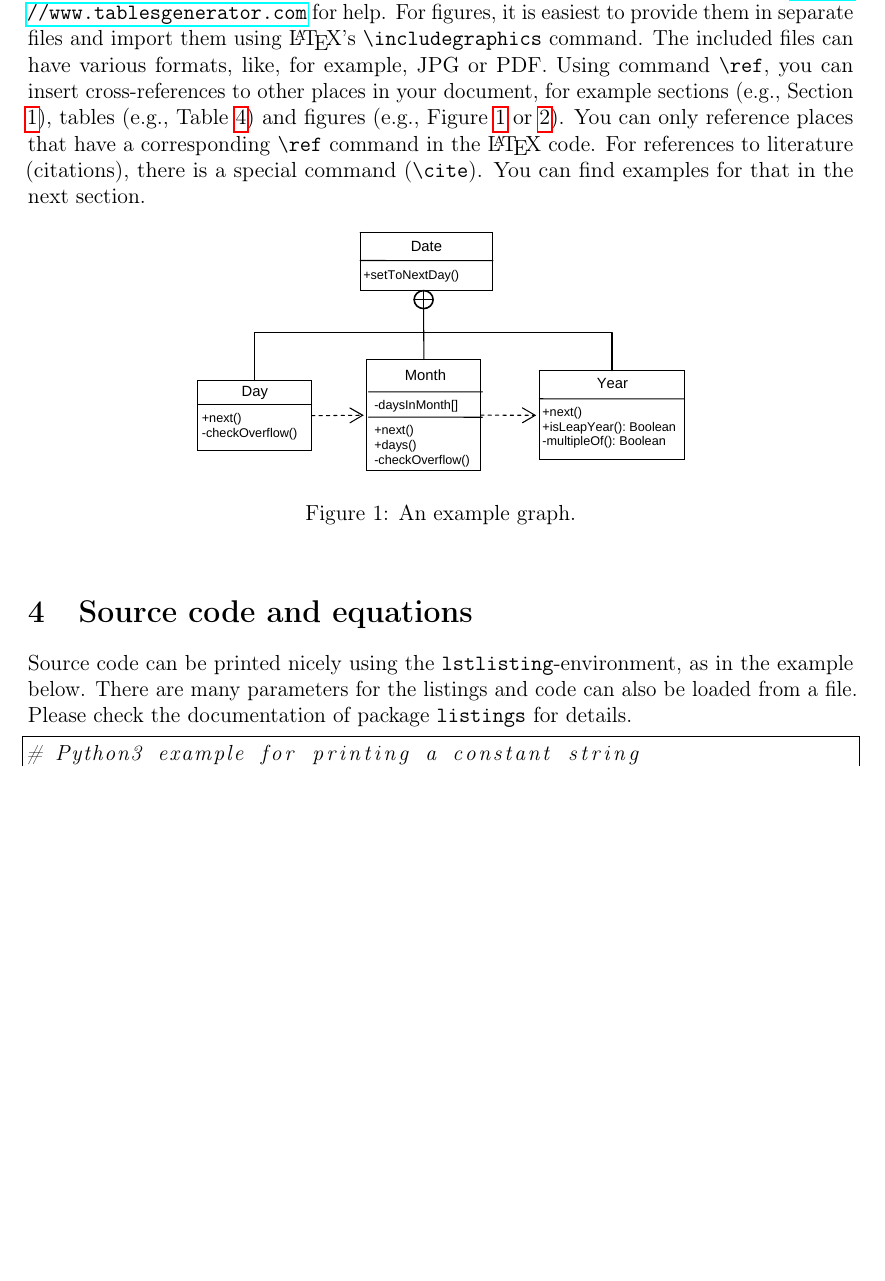
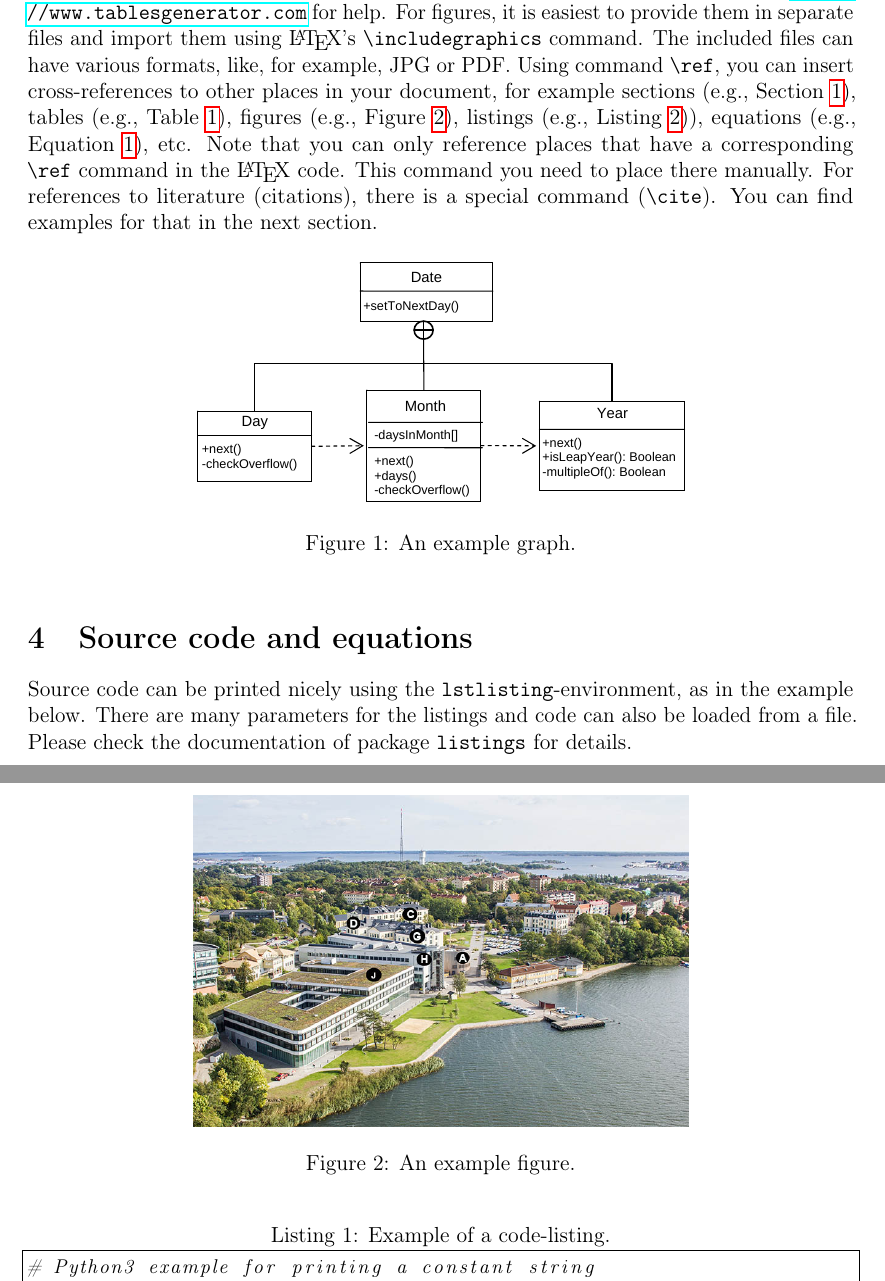
Before and after one commit to bth-dipt-teaching/DIPT_assignment_tmpl, a LaTeX problem sheet (assignment_tmpl_eng.tex, which reads preamble.tex): part of page 3 of 4 before the commit and two parts of pages 3 and 4 of 4 after it, the two joined at a grey line, cut so that both start at the same text, the shorter picture padded with empty space. Compiled offline with pdfLaTeX.

Commit message:
Version 1.3

```diff
--- a/assignment_tmpl_eng.tex
+++ b/assignment_tmpl_eng.tex
@@ -3,13 +3,13 @@
 %
 \documentclass[12pt,a4paper]{article}
 %
-% Set a flag to include or exclude the blue comment boxes
+% Set a flag to include or exclude the blue comment boxes.
 \usepackage{etoolbox}
 \newtoggle{todos}
 \toggletrue{todos}
 %\togglefalse{todos}
 %
-\include{preamble}
+\include{preamble}  % Contains commands that we pushed to a separate file.
 
 % Please identify COURSE CODE and COURSE NAME.
 \newcommand{\theCourse}{PA1234: Course name}
@@ -148,16 +150,16 @@ Etc. & & \\
 \end{table}
 
 Creating tables and figures can be difficult, since \LaTeX\ is no ``what you see is what you get'' environment. For simple tables, you can use generators, like the one on  \url{https://www.tablesgenerator.com} for help. For figures, it is easiest to provide them in separate files and import them using \LaTeX's \texttt{\textbackslash includegraphics} command. The included files can have various formats, like, for example, JPG or PDF.
-Using command \texttt{\textbackslash ref}, you can insert cross-references to other places in your document, for example sections (e.g., Section \ref{sec:intro}), tables (e.g., Table \ref{tab:ex}) and figures (e.g., Figure \ref{fig:uml} or \ref{fig:bth}). You can only reference places that have a corresponding \texttt{\textbackslash ref} command in the \LaTeX\ code. For references to literature (citations), there is a special command (\texttt{\textbackslash cite}). You can find examples for that in the next section.
+Using command \texttt{\textbackslash ref}, you can insert cross-references to other places in your document, for example sections (e.g., Section \ref{sec:intro}), tables (e.g., Table \ref{tab:ex}), figures (e.g., Figure \ref{fig:bth}), listings (e.g., Listing \ref{lst:add})), equations (e.g., Equation \ref{eq:fx}), etc. Note that you can only reference places that have a corresponding \texttt{\textbackslash ref} command in the \LaTeX\ code. This command you need to place there manually. For references to literature (citations), there is a special command (\texttt{\textbackslash cite}). You can find examples for that in the next section.
 
-\begin{figure}[h!bt]
+\begin{figure}[bth]
 \centering
 \includegraphics[width=0.6\columnwidth]{example-graph}
 \caption{An example graph.}
 \label{fig:uml}
 \end{figure}
 
-\begin{figure}[h!bt]
+\begin{figure}[bth]
 \centering
 \includegraphics[width=0.6\columnwidth]{example-fig}
 \caption{An example figure.}
@@ -169,8 +171,11 @@ Using command \texttt{\textbackslash ref}, you can insert cross-references to ot
 \label{sec:code}
 Source code can be printed nicely using the \texttt{lstlisting}-environment, as in the example below. There are many parameters for the listings and code can also be loaded from a file. Please check the documentation of package \texttt{listings} for details.
 
-\begin{lstlisting}[frame=single,language=Python]
+\noindent
+\begin{minipage}{\textwidth}
+\begin{lstlisting}[frame=single,language=Python,basicstyle=\small,caption={Example of a code-listing.},label={lst:hello}]
 # Python3 example for printing a constant string
 print("Hello World!"!)
 \end{lstlisting}
+\end{minipage}
 
--- a/preamble.tex
+++ b/preamble.tex
@@ -1,6 +1,6 @@
 % Do only change the row below when changing the template.
 % The current date is inserted automatically by command `\date{\today}' below.
-\newcommand{\templateVersion}{1.2 -- September 11, 2019}
+\newcommand{\templateVersion}{1.3 -- September 23, 2019}
 %
 \usepackage[top=2.5cm, bottom=2.5cm, left=2.5cm, right=2.5cm]{geometry} % Sets the size of the document margins
 \usepackage[utf8]{inputenc}  % For handling input of special character
```
Also changed, not shown: assignment_tmpl_eng.tex (12 more changed lines), preamble.tex (6 more changed lines).
